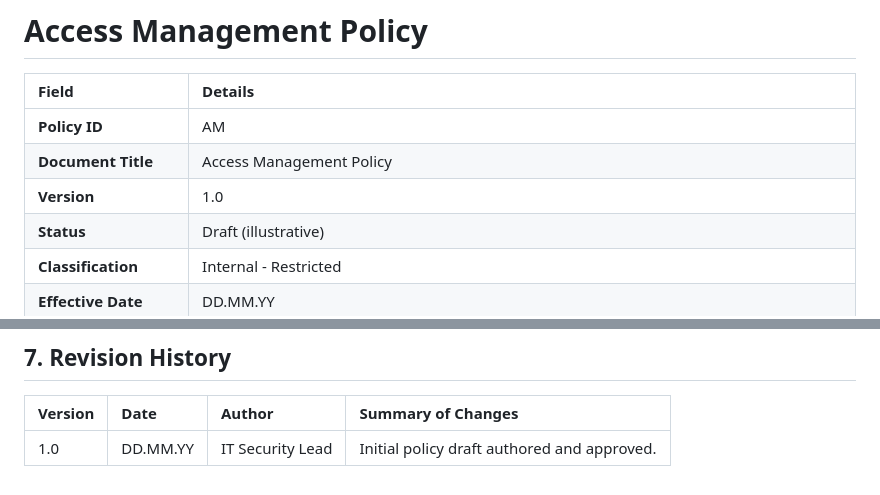
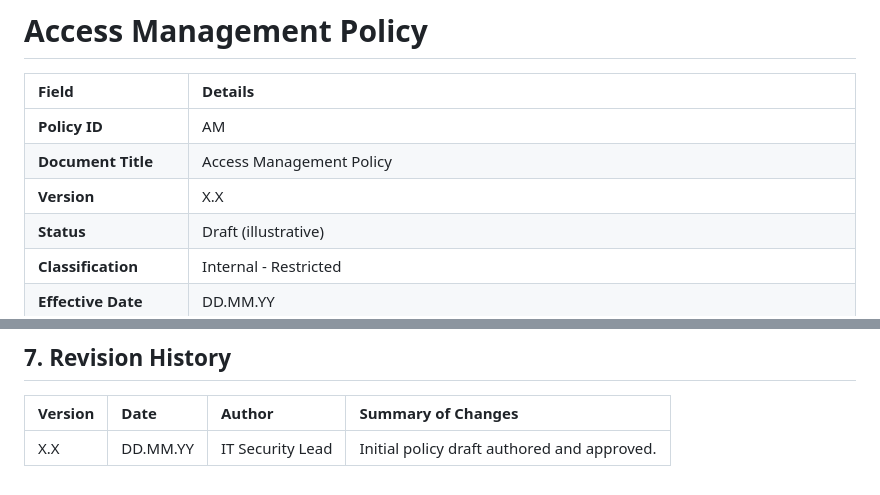
Before and after one commit to dedsec-terminal/PolicyForge, a Markdown page: policies/access-management.md, 2 parts joined by grey strips. Rendered like a GitHub page.

Commit message:
docs: use placeholder version for access policy

```diff
--- a/policies/access-management.md
+++ b/policies/access-management.md
@@ -4,7 +4,7 @@
 | :--- | :--- |
 | **Policy ID** | AM |
 | **Document Title** | Access Management Policy |
-| **Version** | 1.0 |
+| **Version** | X.X |
 | **Status** | Draft (illustrative) |
 | **Classification** | Internal - Restricted |
 | **Effective Date** | DD.MM.YY |
@@ -207,4 +207,4 @@ All violations MUST be documented and reported to the CISO. Violations that may
 
 | Version | Date | Author | Summary of Changes |
 | :--- | :--- | :--- | :--- |
-| 1.0 | DD.MM.YY | IT Security Lead | Initial policy draft authored and approved. |
+| X.X | DD.MM.YY | IT Security Lead | Initial policy draft authored and approved. |
```
